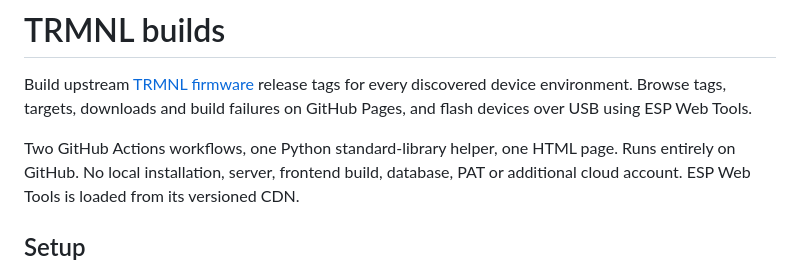
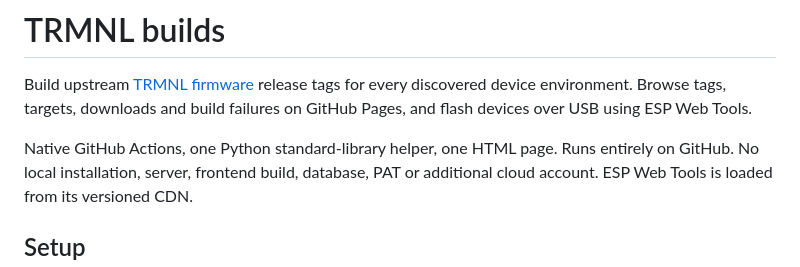
Before and after one commit to maxexcloo/trmnl-builds, a Markdown page: README.md, the part around the change. Drawn GitHub-style.

Commit message:
Clarify the GitHub-only project structure

```diff
--- a/README.md
+++ b/README.md
@@ -4,7 +4,7 @@ Build upstream [TRMNL firmware](https://github.com/usetrmnl/trmnl-firmware) rele
 tags for every discovered device environment. Browse tags, targets, downloads and
 build failures on GitHub Pages, and flash devices over USB using ESP Web Tools.
 
-Two GitHub Actions workflows, one Python standard-library helper, one HTML page.
+Native GitHub Actions, one Python standard-library helper, one HTML page.
 Runs entirely on GitHub. No local installation, server, frontend build, database,
 PAT or additional cloud account. ESP Web Tools is loaded from its versioned CDN.
 
```
